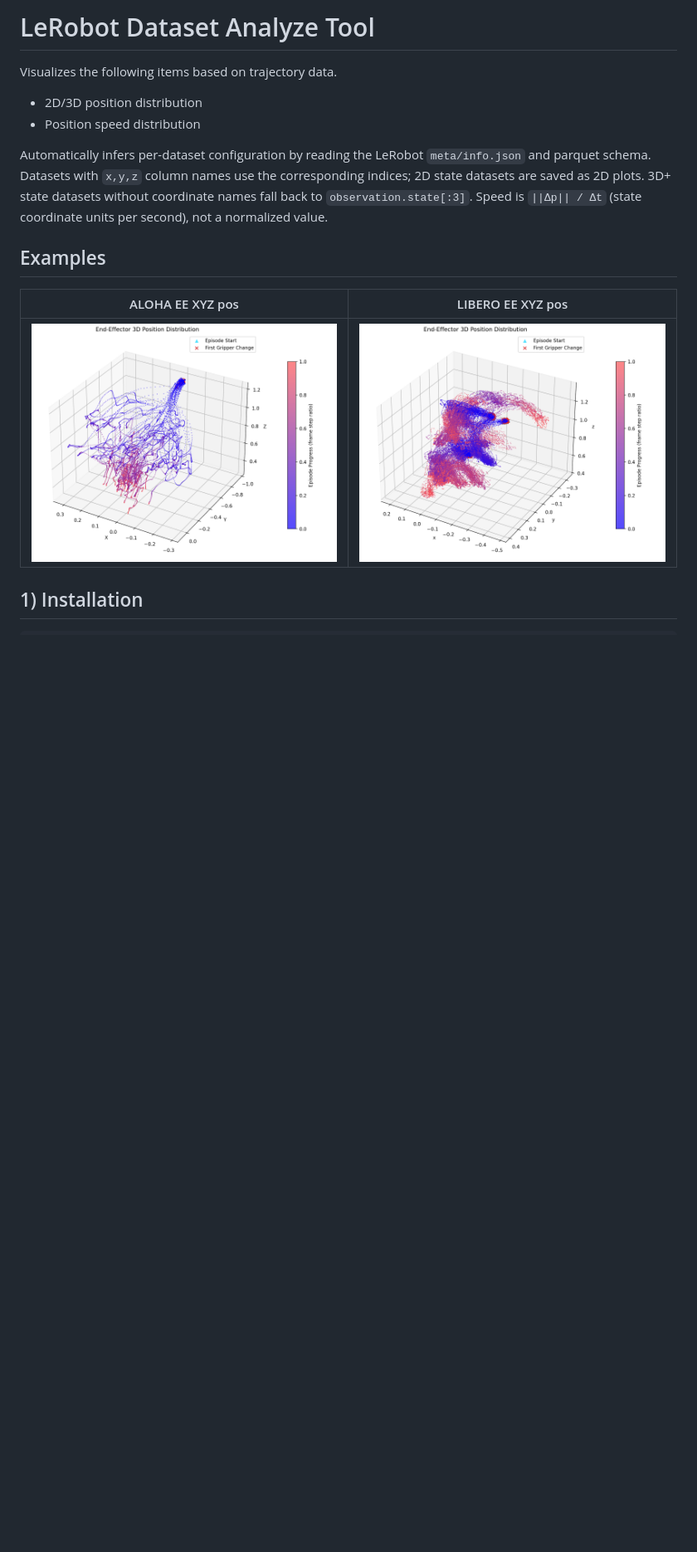
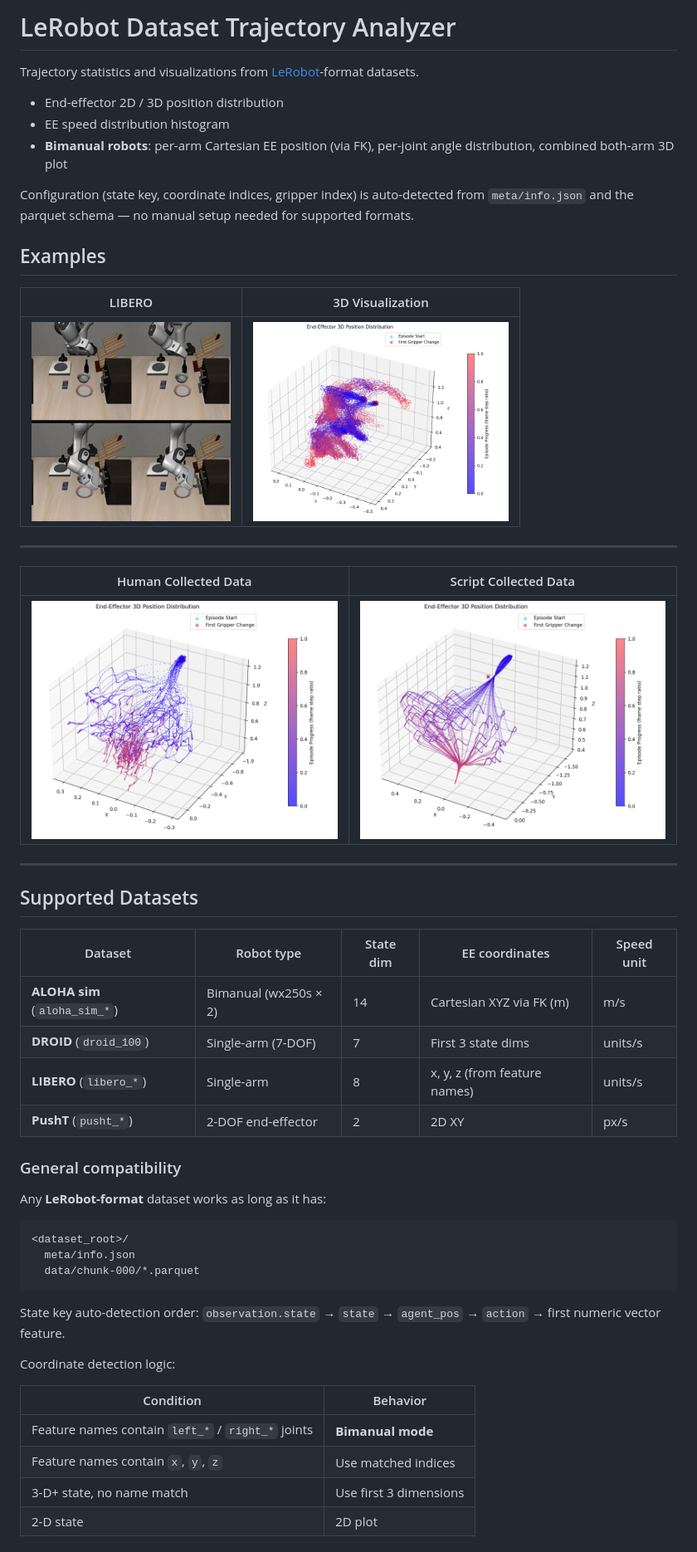
Before and after one commit to namul2/RoboTracker, a Markdown page: README.md, the part around the change printed below. Shown: that part at 83% size. Rendered like a GitHub page; pictures changed too: src/example_aloha_joint_scripted.png (added), src/libero_image.png (added); blank space fills up the shorter version.

Commit message:
update bimanual & joint analysis

````diff
--- a/README.md
+++ b/README.md
@@ -1,19 +1,54 @@
-# LeRobot Dataset Analyze Tool
+# LeRobot Dataset Trajectory Analyzer
 
-Visualizes the following items based on trajectory data.
+Trajectory statistics and visualizations from [LeRobot](https://github.com/huggingface/lerobot)-format datasets.
 
-- 2D/3D position distribution
-- Position speed distribution
+- End-effector 2D / 3D position distribution
+- EE speed distribution histogram
+- **Bimanual robots**: per-arm Cartesian EE position (via FK), per-joint angle distribution, combined both-arm 3D plot
 
-Automatically infers per-dataset configuration by reading the LeRobot `meta/info.json` and parquet schema.
-Datasets with `x,y,z` column names use the corresponding indices; 2D state datasets are saved as 2D plots.
-3D+ state datasets without coordinate names fall back to `observation.state[:3]`.
-Speed is `||Δp|| / Δt` (state coordinate units per second), not a normalized value.
+Configuration (state key, coordinate indices, gripper index) is auto-detected from `meta/info.json` and the parquet schema — no manual setup needed for supported formats.
 
 ## Examples
 
-| ALOHA EE XYZ pos | LIBERO EE XYZ pos |
+| LIBERO | 3D Visualization |
 |:--:|:--:|
-| ![ALOHA example](src/example_aloha.png) | ![LIBERO example](src/example_libero.png) |
+| <img src="src/libero_image.png" alt="LIBERO example" height="240"> | <img src="src/example_libero.png" alt="LIBERO 3D visualization" height="240"> |
 
-## 1) Installation
+---
+| Human Collected Data | Script Collected Data |
+|:--:|:--:|
+| ![HUMAN example](src/example_aloha_joint_human.png) | ![SCRIPT example](src/example_aloha_joint_scripted.png) |
+
+
+---
+
+## Supported Datasets
+
+| Dataset | Robot type | State dim | EE coordinates | Speed unit |
+|---------|-----------|-----------|----------------|------------|
+| **ALOHA sim** (`aloha_sim_*`) | Bimanual (wx250s × 2) | 14 | Cartesian XYZ via FK (m) | m/s |
+| **DROID** (`droid_100`) | Single-arm (7-DOF) | 7 | First 3 state dims | units/s |
+| **LIBERO** (`libero_*`) | Single-arm | 8 | x, y, z (from feature names) | units/s |
+| **PushT** (`pusht_*`) | 2-DOF end-effector | 2 | 2D XY | px/s |
+
+### General compatibility
+
+Any **LeRobot-format** dataset works as long as it has:
+
+```
+<dataset_root>/
+  meta/info.json
+  data/chunk-000/*.parquet
+```
+
+State key auto-detection order: `observation.state` → `state` → `agent_pos` → `action` → first numeric vector feature.
+
+Coordinate detection logic:
+
+| Condition | Behavior |
+|-----------|----------|
+| Feature names contain `left_*` / `right_*` joints | **Bimanual mode** |
+| Feature names contain `x`, `y`, `z` | Use matched indices |
+| 3-D+ state, no name match | Use first 3 dimensions |
+| 2-D state | 2D plot |
+
````
Also changed, not shown: other parts of README.md (+85 -43 lines), src/example_aloha_human.png (added), src/example_aloha_joint_human.png (renamed from src/example_aloha.png), src/example_aloha_scripted.png (added), 1 other file.
